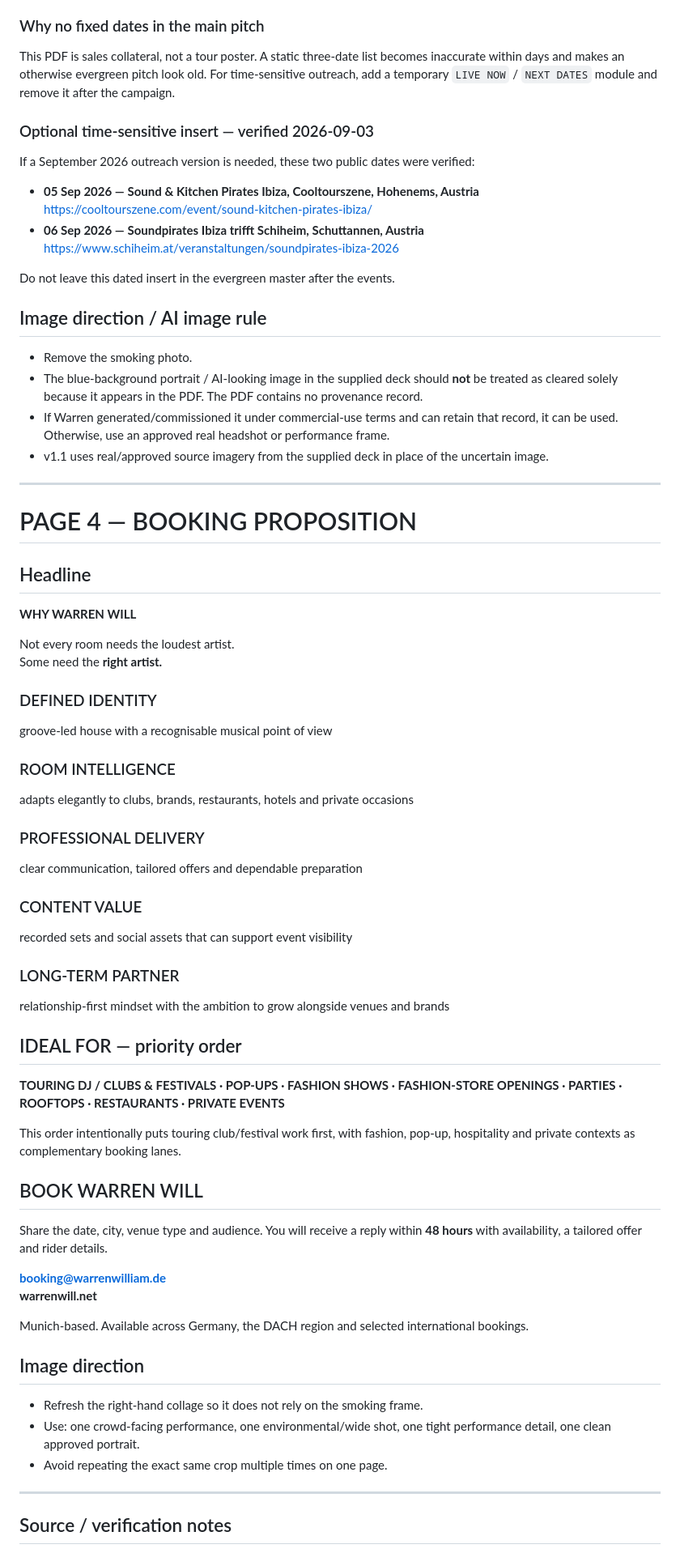
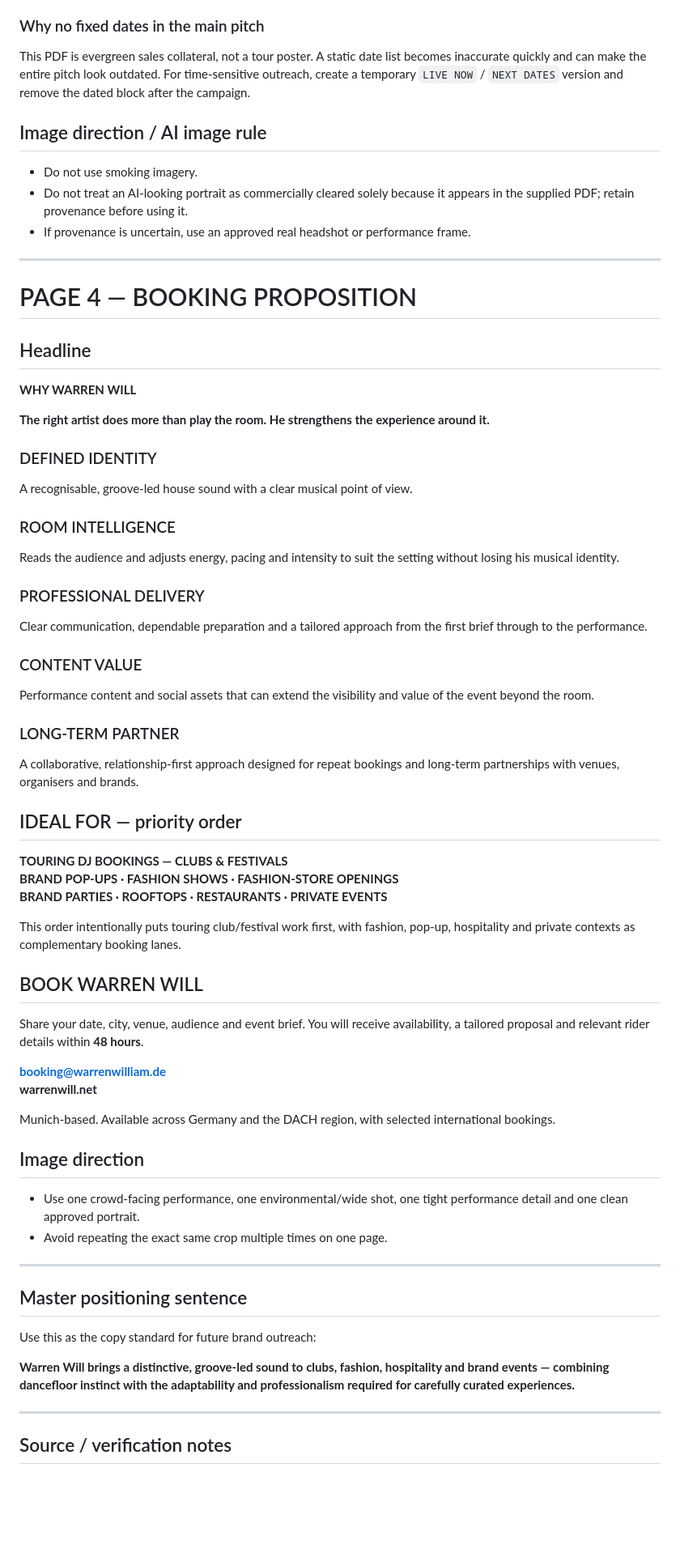
Before and after one commit to Lutho8/warren-will-music, a Markdown page: docs/artist-brand-pitch.md, the part around one of its changes. Shown at 81% size. Drawn GitHub-style; blank space fills up the shorter version.

```diff
--- a/docs/artist-brand-pitch.md
+++ b/docs/artist-brand-pitch.md
@@ -118,25 +138,13 @@ Use this evergreen block instead of a dated `UPCOMING` list:
 
 ### Why no fixed dates in the main pitch
 
-This PDF is sales collateral, not a tour poster. A static three-date list becomes inaccurate within days and makes an otherwise evergreen pitch look old. For time-sensitive outreach, add a temporary `LIVE NOW` / `NEXT DATES` module and remove it after the campaign.
-
-### Optional time-sensitive insert — verified 2026-09-03
-
-If a September 2026 outreach version is needed, these two public dates were verified:
-
-- **05 Sep 2026 — Sound & Kitchen Pirates Ibiza, Cooltourszene, Hohenems, Austria**
-  https://cooltourszene.com/event/sound-kitchen-pirates-ibiza/
-- **06 Sep 2026 — Soundpirates Ibiza trifft Schiheim, Schuttannen, Austria**
-  https://www.schiheim.at/veranstaltungen/soundpirates-ibiza-2026
-
-Do not leave this dated insert in the evergreen master after the events.
+This PDF is evergreen sales collateral, not a tour poster. A static date list becomes inaccurate quickly and can make the entire pitch look outdated. For time-sensitive outreach, create a temporary `LIVE NOW` / `NEXT DATES` version and remove the dated block after the campaign.
 
 ## Image direction / AI image rule
 
-- Remove the smoking photo.
-- The blue-background portrait / AI-looking image in the supplied deck should **not** be treated as cleared solely because it appears in the PDF. The PDF contains no provenance record.
-- If Warren generated/commissioned it under commercial-use terms and can retain that record, it can be used. Otherwise, use an approved real headshot or performance frame.
-- v1.1 uses real/approved source imagery from the supplied deck in place of the uncertain image.
+- Do not use smoking imagery.
+- Do not treat an AI-looking portrait as commercially cleared solely because it appears in the supplied PDF; retain provenance before using it.
+- If provenance is uncertain, use an approved real headshot or performance frame.
 
 ---
 
@@ -146,49 +154,57 @@ Do not leave this dated insert in the evergreen master after the events.
 
 **WHY WARREN WILL**
 
-Not every room needs the loudest artist.
-Some need the **right artist.**
+**The right artist does more than play the room. He strengthens the experience around it.**
 
 ### DEFINED IDENTITY
 
-groove-led house with a recognisable musical point of view
+A recognisable, groove-led house sound with a clear musical point of view.
 
 ### ROOM INTELLIGENCE
 
-adapts elegantly to clubs, brands, restaurants, hotels and private occasions
+Reads the audience and adjusts energy, pacing and intensity to suit the setting without losing his musical identity.
 
 ### PROFESSIONAL DELIVERY
 
-clear communication, tailored offers and dependable preparation
+Clear communication, dependable preparation and a tailored approach from the first brief through to the performance.
 
 ### CONTENT VALUE
 
-recorded sets and social assets that can support event visibility
+Performance content and social assets that can extend the visibility and value of the event beyond the room.
 
 ### LONG-TERM PARTNER
 
-relationship-first mindset with the ambition to grow alongside venues and brands
+A collaborative, relationship-first approach designed for repeat bookings and long-term partnerships with venues, organisers and brands.
 
 ## IDEAL FOR — priority order
 
-**TOURING DJ / CLUBS & FESTIVALS · POP-UPS · FASHION SHOWS · FASHION-STORE OPENINGS · PARTIES · ROOFTOPS · RESTAURANTS · PRIVATE EVENTS**
+**TOURING DJ BOOKINGS — CLUBS & FESTIVALS**
+**BRAND POP-UPS · FASHION SHOWS · FASHION-STORE OPENINGS**
+**BRAND PARTIES · ROOFTOPS · RESTAURANTS · PRIVATE EVENTS**
 
 This order intentionally puts touring club/festival work first, with fashion, pop-up, hospitality and private contexts as complementary booking lanes.
 
 ## BOOK WARREN WILL
 
-Share the date, city, venue type and audience. You will receive a reply within **48 hours** with availability, a tailored offer and rider details.
+Share your date, city, venue, audience and event brief. You will receive availability, a tailored proposal and relevant rider details within **48 hours**.
 
 **booking@warrenwilliam.de**
 **warrenwill.net**
 
-Munich-based. Available across Germany, the DACH region and selected international bookings.
+Munich-based. Available across Germany and the DACH region, with selected international bookings.
 
 ## Image direction
 
-- Refresh the right-hand collage so it does not rely on the smoking frame.
-- Use: one crowd-facing performance, one environmental/wide shot, one tight performance detail, one clean approved portrait.
+- Use one crowd-facing performance, one environmental/wide shot, one tight performance detail and one clean approved portrait.
 - Avoid repeating the exact same crop multiple times on one page.
+
+---
+
+## Master positioning sentence
+
+Use this as the copy standard for future brand outreach:
+
+**Warren Will brings a distinctive, groove-led sound to clubs, fashion, hospitality and brand events — combining dancefloor instinct with the adaptability and professionalism required for carefully curated experiences.**
 
 ---
 
```
Also changed, not shown: other parts of docs/artist-brand-pitch.md (+59 -39 lines).
